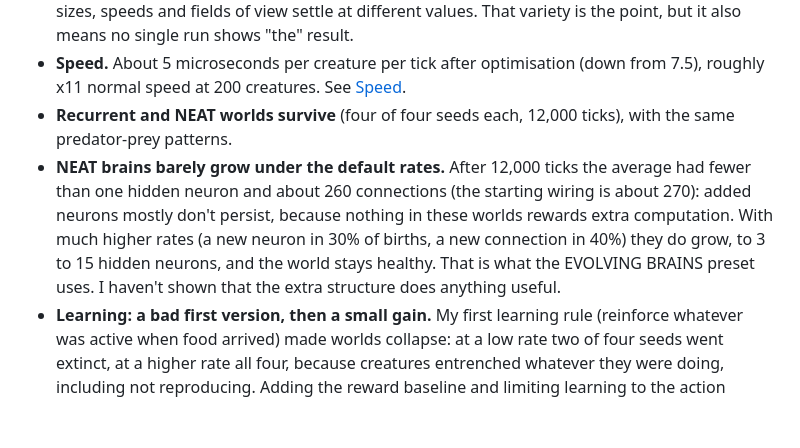
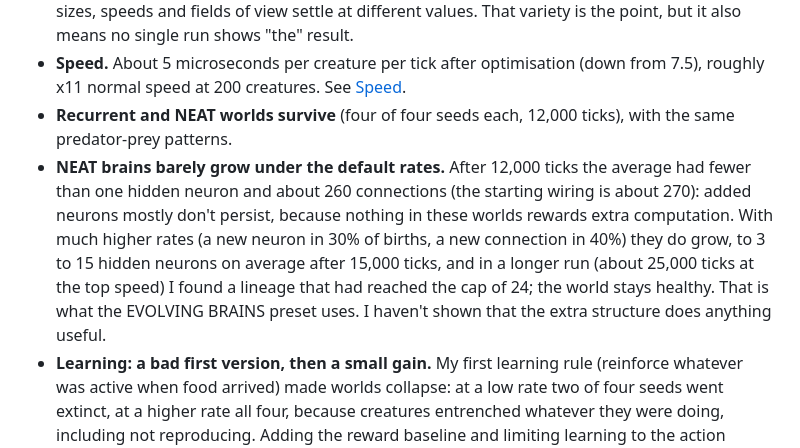
Before and after one commit to YaPanBytes/ArtiLife, a Markdown page: README.md, the part around the change. Drawn GitHub-style; blank space fills up the shorter version.

Commit message:
Note in the README that a NEAT lineage reached the neuron cap
Co-Authored-By: Claude Sonnet 5.5 <noreply@anthropic.com>
Claude-Session: https://claude.ai/code/session_01CspBYaQXe2jUcnm3y85dEB

```diff
--- a/README.md
+++ b/README.md
@@ -222,7 +222,7 @@ These are my own runs, kept honest; several are small, so treat them as indicati
 - **Different seeds go different ways.** Some seeds end up all plant eaters, some mostly hunters; sizes, speeds and fields of view settle at different values. That variety is the point, but it also means no single run shows "the" result.
 - **Speed.** About 5 microseconds per creature per tick after optimisation (down from 7.5), roughly x11 normal speed at 200 creatures. See [Speed](#speed).
 - **Recurrent and NEAT worlds survive** (four of four seeds each, 12,000 ticks), with the same predator-prey patterns.
-- **NEAT brains barely grow under the default rates.** After 12,000 ticks the average had fewer than one hidden neuron and about 260 connections (the starting wiring is about 270): added neurons mostly don't persist, because nothing in these worlds rewards extra computation. With much higher rates (a new neuron in 30% of births, a new connection in 40%) they do grow, to 3 to 15 hidden neurons, and the world stays healthy. That is what the EVOLVING BRAINS preset uses. I haven't shown that the extra structure does anything useful.
+- **NEAT brains barely grow under the default rates.** After 12,000 ticks the average had fewer than one hidden neuron and about 260 connections (the starting wiring is about 270): added neurons mostly don't persist, because nothing in these worlds rewards extra computation. With much higher rates (a new neuron in 30% of births, a new connection in 40%) they do grow, to 3 to 15 hidden neurons on average after 15,000 ticks, and in a longer run (about 25,000 ticks at the top speed) I found a lineage that had reached the cap of 24; the world stays healthy. That is what the EVOLVING BRAINS preset uses. I haven't shown that the extra structure does anything useful.
 - **Learning: a bad first version, then a small gain.** My first learning rule (reinforce whatever was active when food arrived) made worlds collapse: at a low rate two of four seeds went extinct, at a higher rate all four, because creatures entrenched whatever they were doing, including not reproducing. Adding the reward baseline and limiting learning to the action outputs fixed that. Over 12 seeds, learning at 0.03 gave about 10% more births (higher in 10 of 12 seeds), but no clear difference in population size or average energy. So: a small, probably real benefit, not a dramatic one.
 
 ## Things to watch for
```
